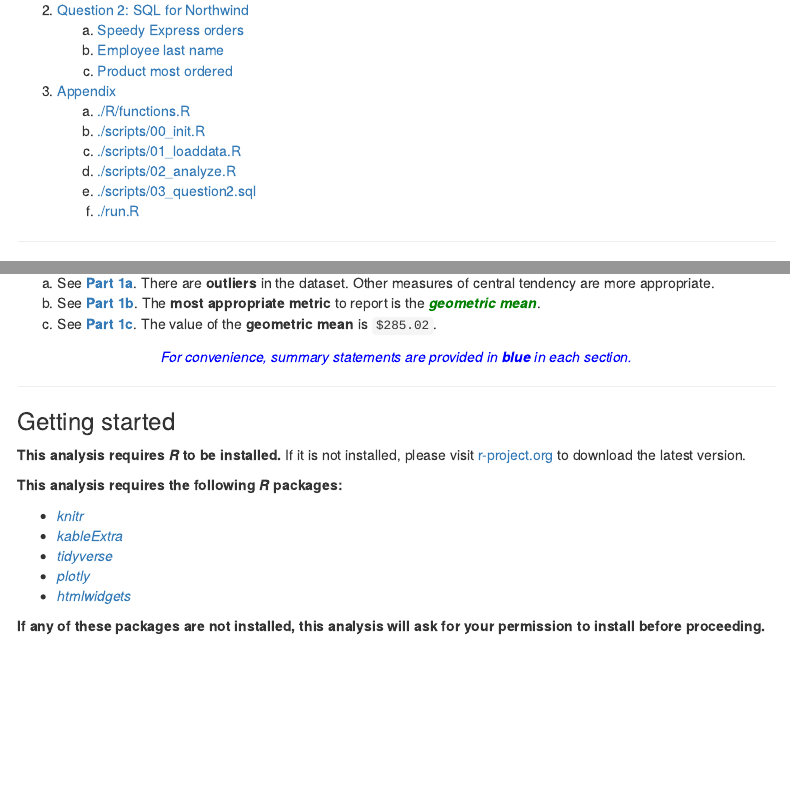
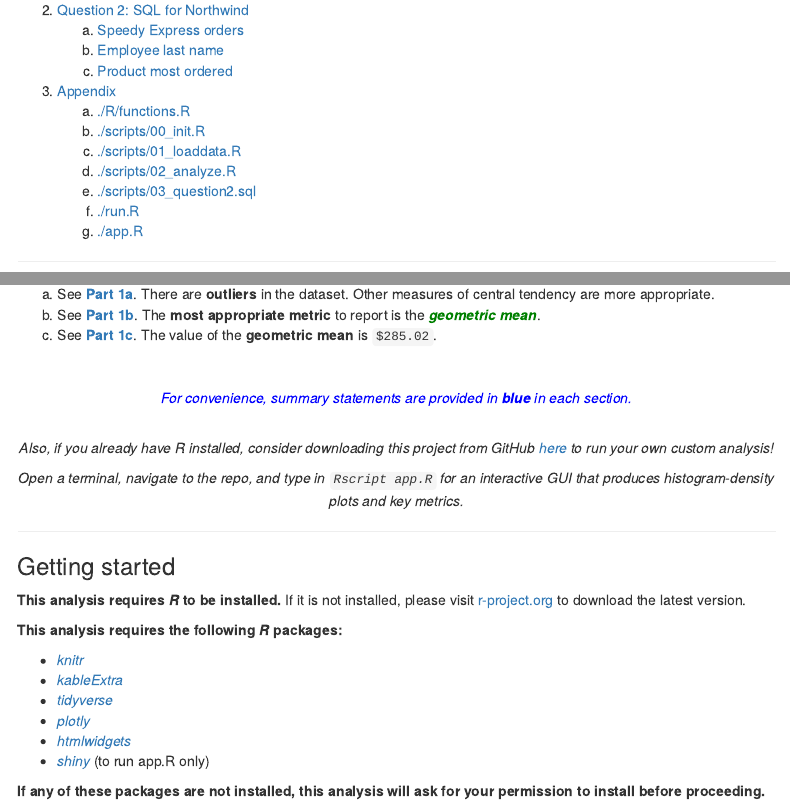
Before and after one commit to nathankchan/shopify-ds-intern-challenge, an R Markdown document (Analysis.Rmd): the page in a window 1100 px wide, from 340 px down, and a second part further down, joined at a grey line. Rendered offline with R 4.5, knitr and Pandoc, with nearby package versions; folded parts are opened; menus at the side of the page are left out.

Commit message:
Update documentation with references to Shiny app

```diff
--- a/Analysis.Rmd
+++ b/Analysis.Rmd
@@ -64,6 +64,7 @@ options(crayon.enabled = TRUE)
     d. [./scripts/02_analyze.R](#s3.4)
     e. [./scripts/03_question2.sql](#3.5)
     f. [./run.R](#3.6)
+    g. [./app.R](#3.7)
 
 ***
 
@@ -93,7 +94,16 @@ a. See [**Part 1a**](#s1.1). There are **outliers** in the dataset. Other measur
 b. See [**Part 1b**](#s1.2). The **most appropriate metric** to report is the <span style = "color:green">***geometric mean***</span>.
 c. See [**Part 1c**](#s1.3). The value of the **geometric mean** is `$285.02`.
 
+<br>
+
 <center><span style = "color:blue">*For convenience, summary statements are provided in* ***blue*** *in each section.*</span></center>
+
+<br>
+
+<center>*Also, if you already have R installed, consider downloading this project from GitHub [here](https://github.com/nathankchan/shopify-ds-intern-challenge) to run your own custom analysis!*
+
+*Open a terminal, navigate to the repo, and type in `Rscript app.R` for an interactive GUI that produces histogram-density plots and key metrics.*</center>
+
 
 ***
 
@@ -108,6 +118,7 @@ c. See [**Part 1c**](#s1.3). The value of the **geometric mean** is `$285.02`.
   * [*tidyverse*](https://www.tidyverse.org/)
   * [*plotly*](https://plotly.com/r/)
   * [*htmlwidgets*](https://www.htmlwidgets.org/)
+  * [*shiny*](https://shiny.rstudio.com/) (to run app.R only)
 
 **If any of these packages are not installed, this analysis will ask for your permission to install before proceeding.**
 
```
Also changed, not shown: README.md, Analysis.Rmd (12 more changed lines).
